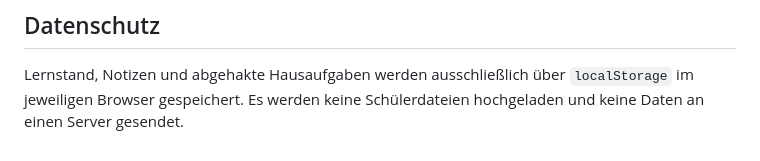
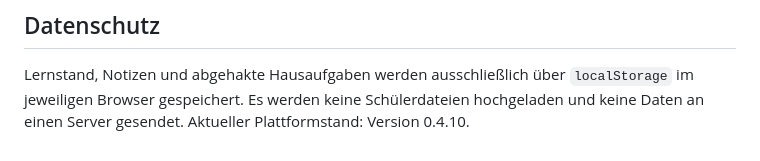
Before and after one commit to Sunnymica/bsk-lehrwerk, a Markdown page: README.md, the part around the change. Rendered like a GitHub page.

```diff
--- a/README.md
+++ b/README.md
@@ -142,3 +142,4 @@ Unter **Settings → Pages** den Branch `main` und den Ordner `/ (root)` auswäh
 Lernstand, Notizen und abgehakte Hausaufgaben werden ausschließlich über `localStorage` im
 jeweiligen Browser gespeichert. Es werden keine Schülerdateien hochgeladen und keine Daten an
 einen Server gesendet.
+Aktueller Plattformstand: Version 0.4.10.
```
